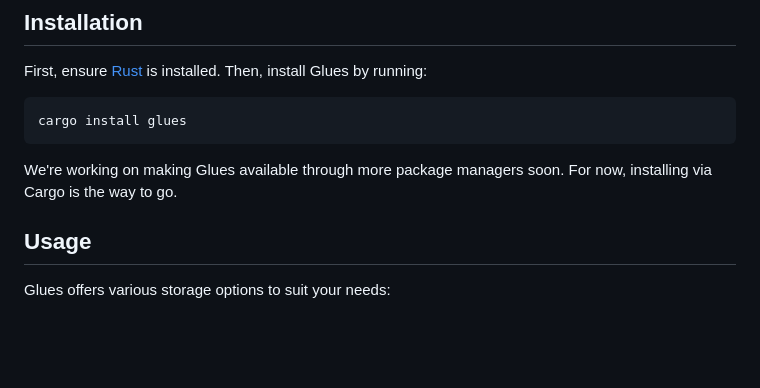
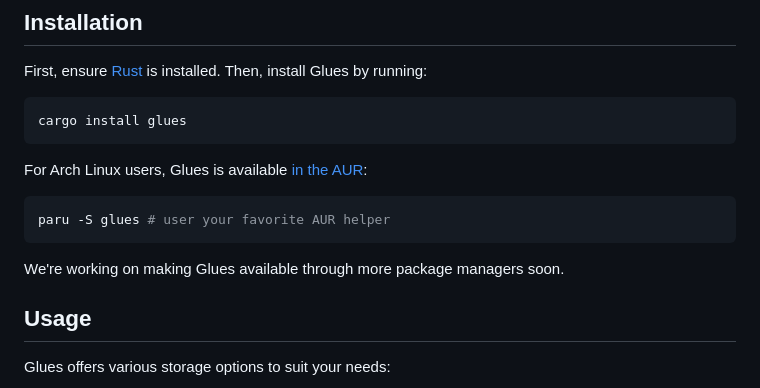
Before and after one commit to gluesql/glues, a Markdown page: README.md, the part around the change. Drawn GitHub-style; blank space fills up the shorter version.

Commit message:
Add AUR instructions to README.md

````diff
--- a/README.md
+++ b/README.md
@@ -23,7 +23,13 @@ First, ensure [Rust](https://www.rust-lang.org/tools/install) is installed. Then
 cargo install glues
 ```
 
-We're working on making Glues available through more package managers soon. For now, installing via Cargo is the way to go.
+For Arch Linux users, Glues is available [in the AUR](https://aur.archlinux.org/packages/glues/):
+
+```bash
+paru -S glues # user your favorite AUR helper
+```
+
+We're working on making Glues available through more package managers soon.
 
 ## Usage
 
````
